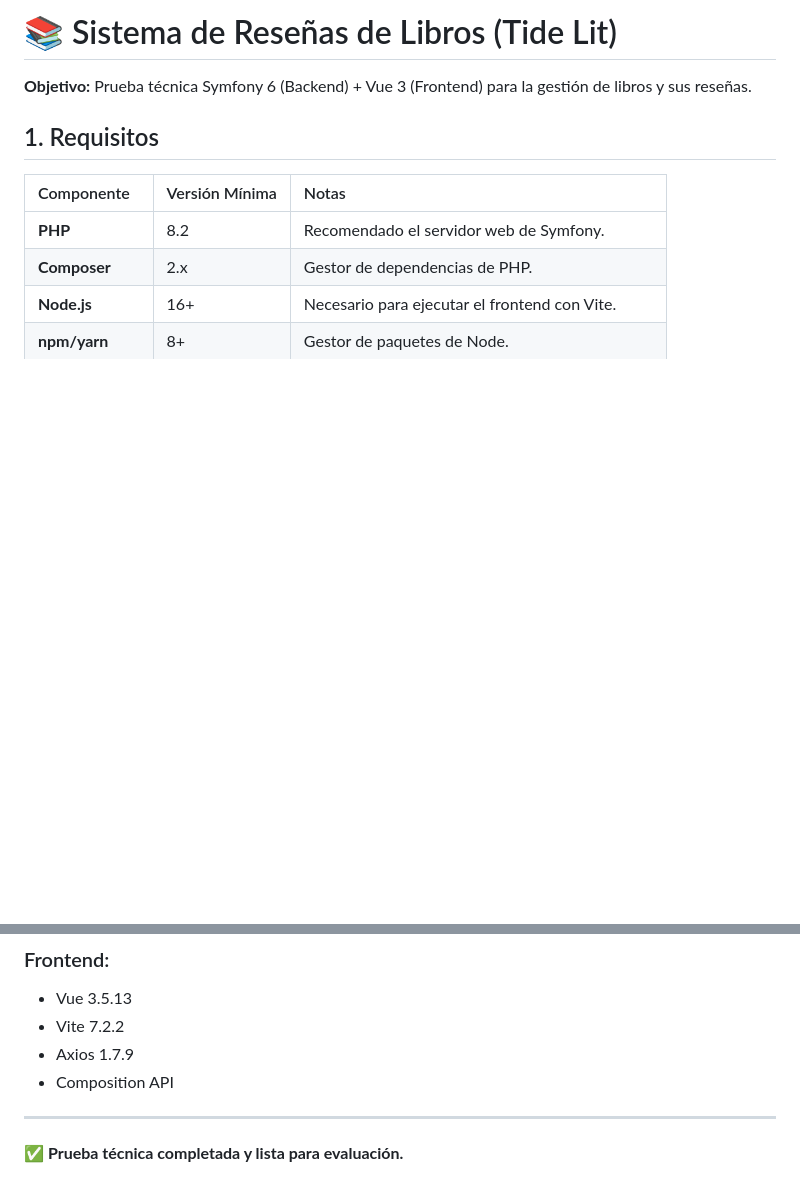
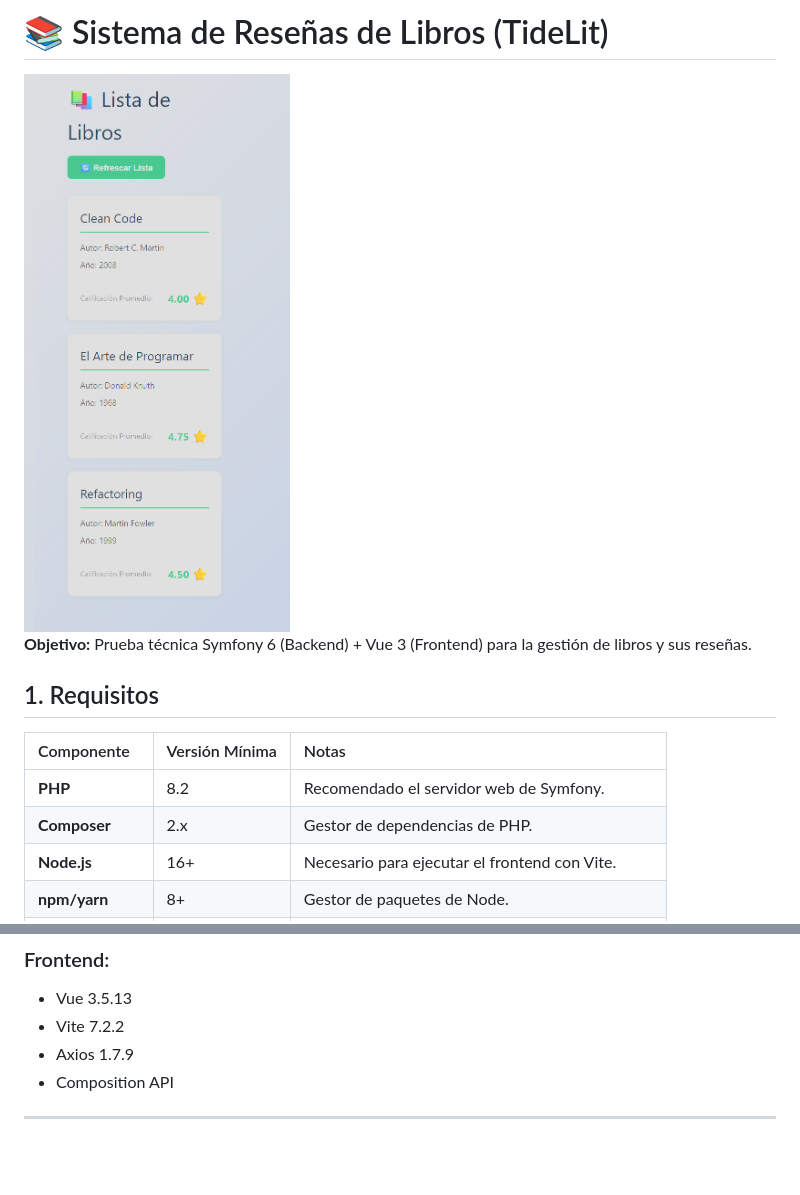
Before and after one commit to Danidiaz0799/Tidelit-prueba, a Markdown page: README.md, 2 parts joined by grey strips. Drawn GitHub-style; pictures changed too: image.png (added); blank space fills up the shorter version.

Commit message:
upload image

```diff
--- a/README.md
+++ b/README.md
@@ -1,4 +1,6 @@
-# 📚 Sistema de Reseñas de Libros (Tide Lit)
+# 📚 Sistema de Reseñas de Libros (TideLit)
+
+<img src="image.png" alt="TideLit Logo" width="400">
 
 **Objetivo:** Prueba técnica Symfony 6 (Backend) + Vue 3 (Frontend) para la gestión de libros y sus reseñas.
 
@@ -209,5 +211,3 @@ Asegurar **índices óptimos**, especialmente en `review.book_id` y potencialmen
 - Composition API
 
 ---
-
-**✅ Prueba técnica completada y lista para evaluación.**
```
